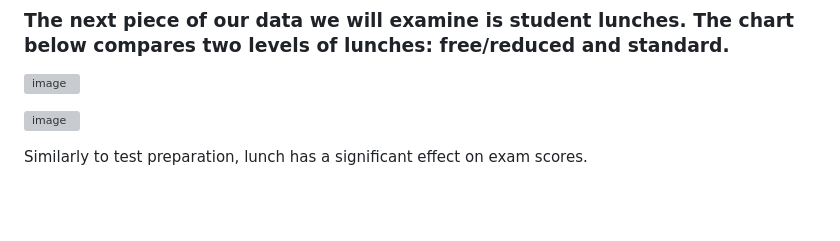
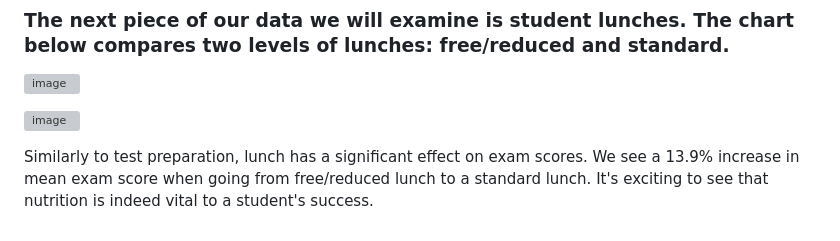
Before and after one commit to johnhenryrussell/Predicting_Student_Performance, a Markdown page: README.md, the part around the change. GitHub-like rendering; blank space fills up the shorter version; grey boxes are pictures that could not be loaded.

```diff
--- a/README.md
+++ b/README.md
@@ -78,4 +78,4 @@ We see that a single test preparation course has a significant effect on exam sc
 
 ![image](https://user-images.githubusercontent.com/64446624/211410739-04e52b79-d1b7-4e5a-ad32-5dc72ae11779.png)
 
-Similarly to test preparation, lunch has a significant effect on exam scores.
+Similarly to test preparation, lunch has a significant effect on exam scores. We see a 13.9% increase in mean exam score when going from free/reduced lunch to a standard lunch. It's exciting to see that nutrition is indeed vital to a student's success.
```
